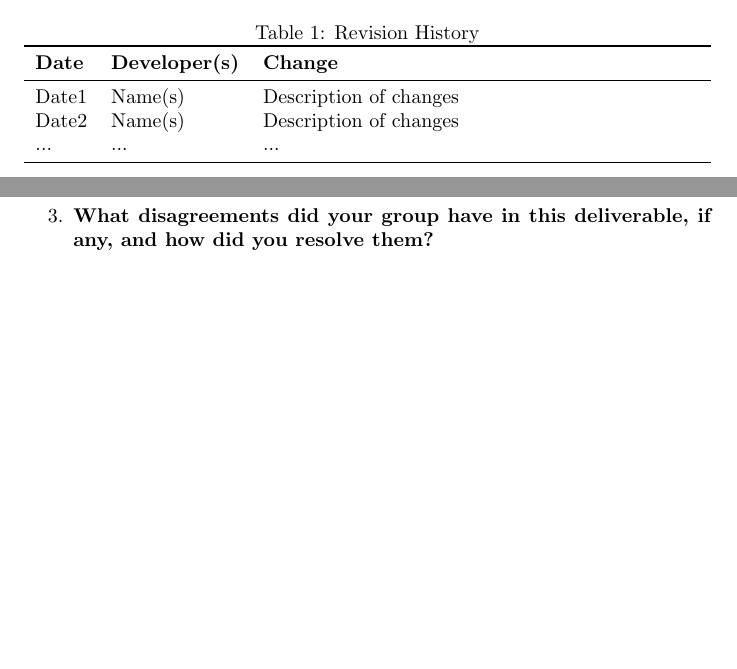
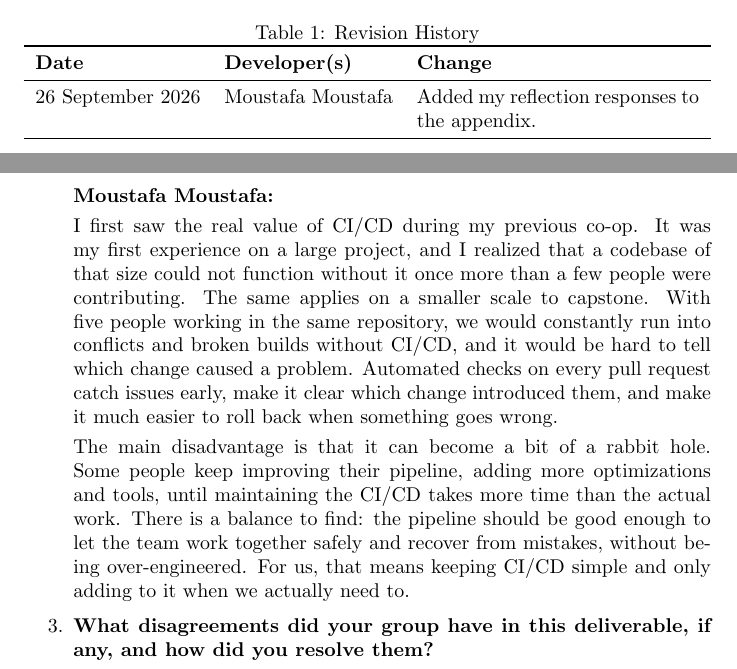
Before and after one commit to AHMEDELZARIA/squigglr, a LaTeX document (docs/DevelopmentPlan/DevelopmentPlan.tex): two parts of pages 1 and 7 of 10 before the commit and two parts of pages 1 and 8 of 11 after it, joined at a grey line, cut so that both start at the same text, the shorter picture padded with empty space. Compiled offline with pdfLaTeX; a LaTeX package or settings file that is missing is left out.

Commit message:
docs: add Moustafa's reflection to dev plan doc (#19)

```diff
--- a/docs/DevelopmentPlan/DevelopmentPlan.tex
+++ b/docs/DevelopmentPlan/DevelopmentPlan.tex
@@ -22,9 +22,7 @@
 \toprule
 \textbf{Date} & \textbf{Developer(s)} & \textbf{Change}\\
 \midrule
-Date1 & Name(s) & Description of changes\\
-Date2 & Name(s) & Description of changes\\
-... & ... & ...\\
+26 September 2026 & Moustafa Moustafa & Added my reflection responses to the appendix.\\
 \bottomrule
 \end{tabularx}
 \end{table}
@@ -298,6 +315,28 @@ the project.
     disproportionate effort on automation before the core
     functionality exists. Human review and device testing would
     remain part of our process.
+
+    \textbf{Moustafa Moustafa:}
+
+    I first saw the real value of CI/CD during my previous co-op. It was
+    my first experience on a large project, and I realized that a
+    codebase of that size could not function without it once more
+    than a few people were contributing. The same applies on a
+    smaller scale to capstone. With five people working in the same
+    repository, we would constantly run into conflicts and broken
+    builds without CI/CD, and it would be hard to tell which change
+    caused a problem. Automated checks on every pull request catch
+    issues early, make it clear which change introduced them, and
+    make it much easier to roll back when something goes wrong.
+
+    The main disadvantage is that it can become a bit of a rabbit hole. Some
+    people keep improving their pipeline, adding more optimizations
+    and tools, until maintaining the CI/CD takes more time than the
+    actual work. There is a balance to find: the pipeline should
+    be good enough to let the team work together safely and recover
+    from mistakes, without being over-engineered. For us, that means
+    keeping CI/CD simple and only adding to it when we actually need
+    to.
 
     \item \textbf{What disagreements did your group have in this
     deliverable, if any, and how did you resolve them?}
```
Also changed, not shown: docs/DevelopmentPlan/DevelopmentPlan.tex (19 more changed lines).
